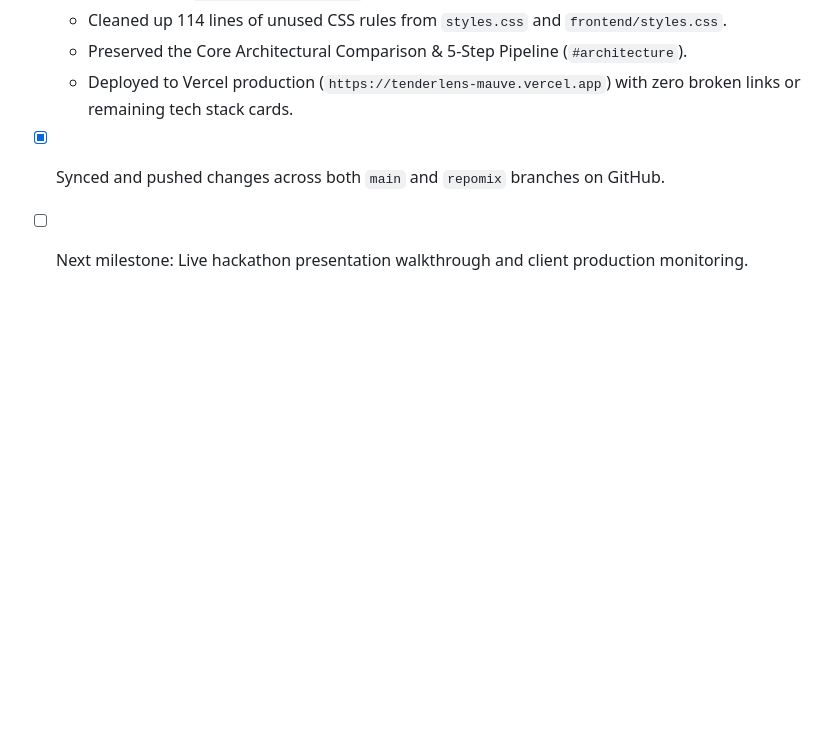
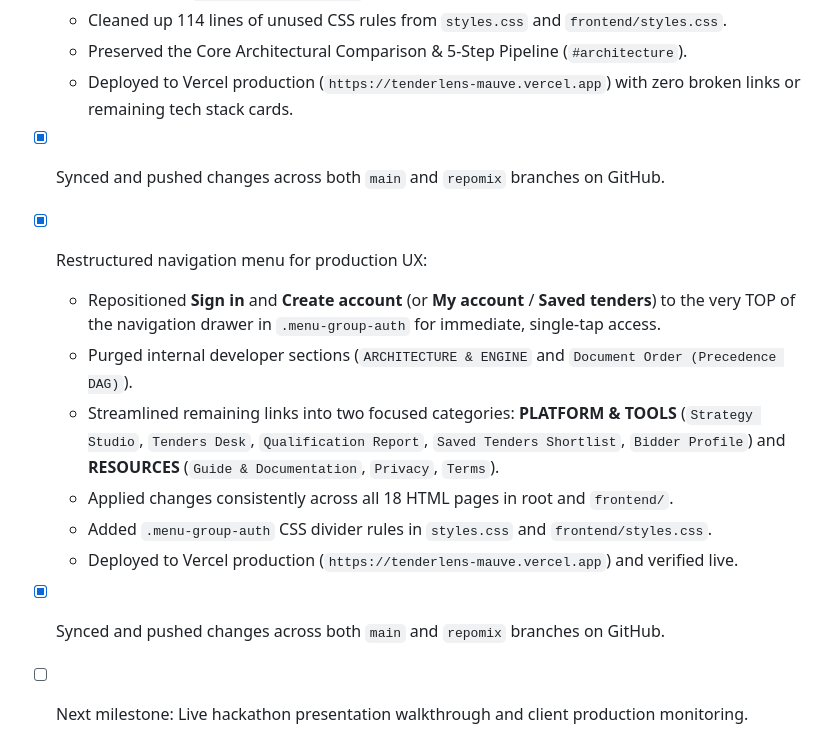
Before and after one commit to ArshitGupta01/TenderLens, a Markdown page: arshit-agents.md, the part around the change. Drawn GitHub-style; blank space fills up the shorter version.

Commit message:
docs: update arshit-agents.md for menu restructuring and auth-first navigation

```diff
--- a/arshit-agents.md
+++ b/arshit-agents.md
@@ -364,4 +364,12 @@
   - Preserved the Core Architectural Comparison & 5-Step Pipeline (`#architecture`).
   - Deployed to Vercel production (`https://tenderlens-mauve.vercel.app`) with zero broken links or remaining tech stack cards.
 - [x] Synced and pushed changes across both `main` and `repomix` branches on GitHub.
+- [x] Restructured navigation menu for production UX:
+  - Repositioned **Sign in** and **Create account** (or **My account** / **Saved tenders**) to the very TOP of the navigation drawer in `.menu-group-auth` for immediate, single-tap access.
+  - Purged internal developer sections (`ARCHITECTURE & ENGINE` and `Document Order (Precedence DAG)`).
+  - Streamlined remaining links into two focused categories: **PLATFORM & TOOLS** (`Strategy Studio`, `Tenders Desk`, `Qualification Report`, `Saved Tenders Shortlist`, `Bidder Profile`) and **RESOURCES** (`Guide & Documentation`, `Privacy`, `Terms`).
+  - Applied changes consistently across all 18 HTML pages in root and `frontend/`.
+  - Added `.menu-group-auth` CSS divider rules in `styles.css` and `frontend/styles.css`.
+  - Deployed to Vercel production (`https://tenderlens-mauve.vercel.app`) and verified live.
+- [x] Synced and pushed changes across both `main` and `repomix` branches on GitHub.
 - [ ] Next milestone: Live hackathon presentation walkthrough and client production monitoring.
```
